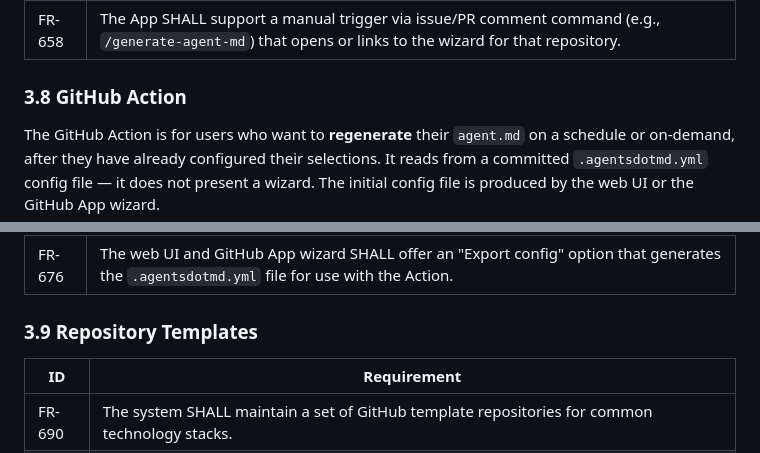
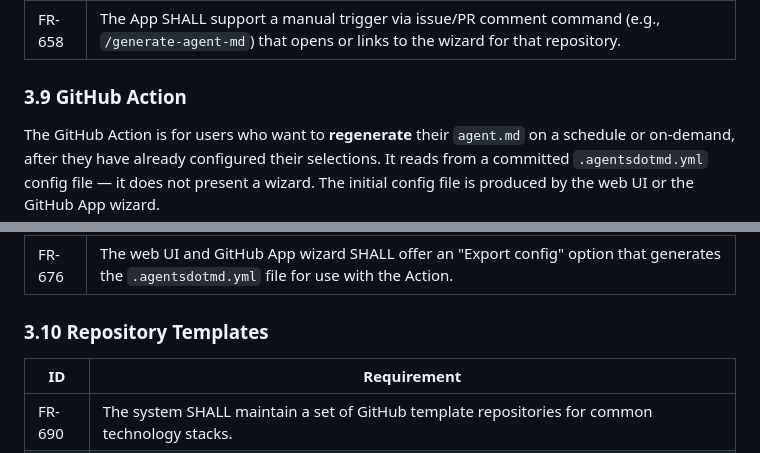
Before and after one commit to GarrettPeake/AgentsDotMD, a Markdown page: REQUIREMENTS.md, 2 parts joined by grey strips. Drawn GitHub-style.

```diff
--- a/REQUIREMENTS.md
+++ b/REQUIREMENTS.md
@@ -113,7 +134,7 @@ The GitHub App is the primary in-GitHub integration. It is **user-initiated**
 | FR-657 | The App SHALL allow users to save a default preset at the org or account level, which pre-fills the wizard selections (but the user still confirms before generation). |
 | FR-658 | The App SHALL support a manual trigger via issue/PR comment command (e.g., `/generate-agent-md`) that opens or links to the wizard for that repository. |
 
-### 3.8 GitHub Action
+### 3.9 GitHub Action
 
 The GitHub Action is for users who want to **regenerate** their `agent.md` on a schedule or on-demand, after they have already configured their selections. It reads from a committed `.agentsdotmd.yml` config file — it does not present a wizard. The initial config file is produced by the web UI or the GitHub App wizard.
 
@@ -127,7 +148,7 @@ The GitHub Action is for users who want to **regenerate** their `agent.md` on a
 | FR-675 | The Action SHALL pull the latest prompt fragments from the AgentsDotMD prompt repository (via API or published artifact) at runtime, so users always get up-to-date guidance. |
 | FR-676 | The web UI and GitHub App wizard SHALL offer an "Export config" option that generates the `.agentsdotmd.yml` file for use with the Action. |
 
-### 3.9 Repository Templates
+### 3.10 Repository Templates
 
 | ID | Requirement |
 |----|-------------|
```
Also changed, not shown: other parts of REQUIREMENTS.md (+44 -6 lines).
